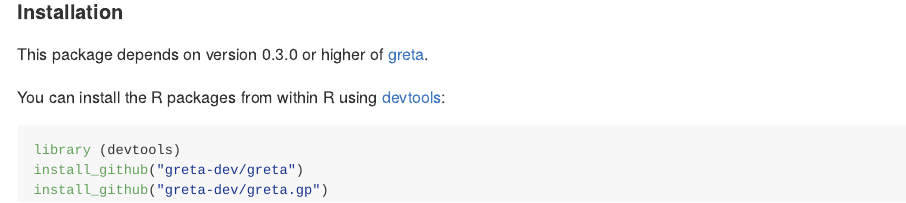
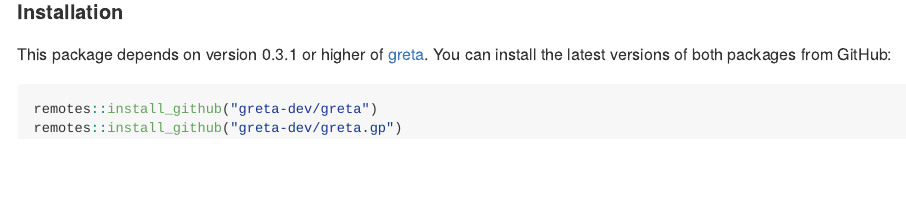
Before and after one commit to greta-dev/greta.gp, an R Markdown document (README.Rmd): the page in a window 1100 px wide, from 1130 px down. The pictures show the output file README.md that the author committed with the source, drawn offline in the style of GitHub; badge pictures from the web are left out.

Commit message:
update readme

````diff
--- a/README.Rmd
+++ b/README.Rmd
@@ -68,12 +68,9 @@
 
 #### Installation
 
-This package depends on version 0.3.0 or higher of [greta](https://github.com/greta-dev/greta).
-
-You can install the R packages from within R using [devtools](https://CRAN.R-project.org/package=devtools):
+This package depends on version 0.3.1 or higher of [greta](http://greta-stats.org). You can install the latest versions of both packages from GitHub:
 
 ```{r, install, eval = FALSE}
-library (devtools)
-install_github("greta-dev/greta")
-install_github("greta-dev/greta.gp")
+remotes::install_github("greta-dev/greta")
+remotes::install_github("greta-dev/greta.gp")
 ```
````
Also changed, not shown: README.md.
